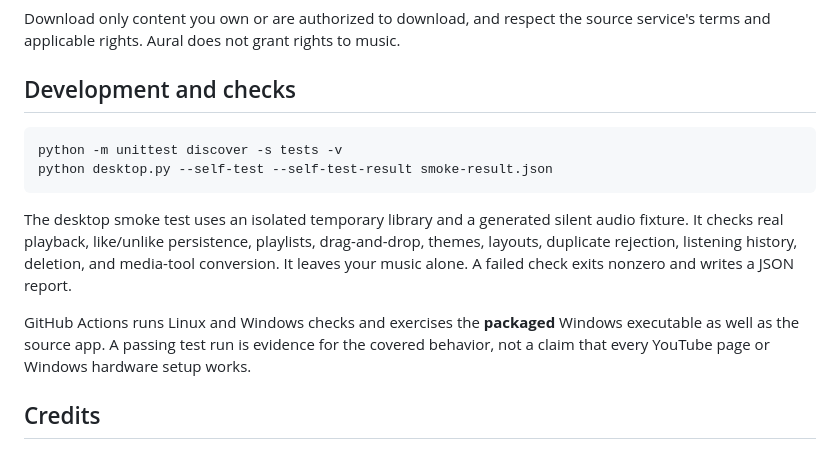
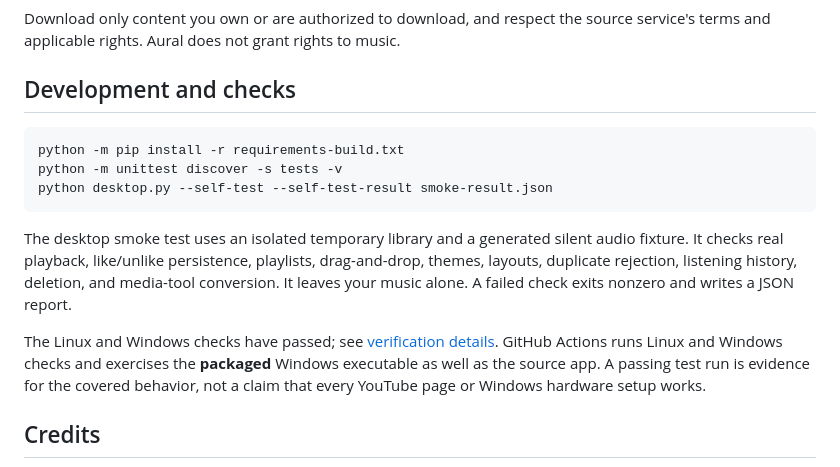
Before and after one commit to wizard142/aural, a Markdown page: README.md, the part around the change. GitHub-like rendering.

Commit message:
Document verified Linux and Windows builds [skip ci]

````diff
--- a/README.md
+++ b/README.md
@@ -77,13 +77,14 @@ Download only content you own or are authorized to download, and respect the sou
 ## Development and checks
 
 ```sh
+python -m pip install -r requirements-build.txt
 python -m unittest discover -s tests -v
 python desktop.py --self-test --self-test-result smoke-result.json
 ```
 
 The desktop smoke test uses an isolated temporary library and a generated silent audio fixture. It checks real playback, like/unlike persistence, playlists, drag-and-drop, themes, layouts, duplicate rejection, listening history, deletion, and media-tool conversion. It leaves your music alone. A failed check exits nonzero and writes a JSON report.
 
-GitHub Actions runs Linux and Windows checks and exercises the **packaged** Windows executable as well as the source app. A passing test run is evidence for the covered behavior, not a claim that every YouTube page or Windows hardware setup works.
+The Linux and Windows checks have passed; see [verification details](docs/TESTING.md). GitHub Actions runs Linux and Windows checks and exercises the **packaged** Windows executable as well as the source app. A passing test run is evidence for the covered behavior, not a claim that every YouTube page or Windows hardware setup works.
 
 ## Credits
 
````
Also changed, not shown: docs/TESTING.md (added, +22 -0 lines), packaging/windows/WINDOWS.md (+5 -3 lines).
